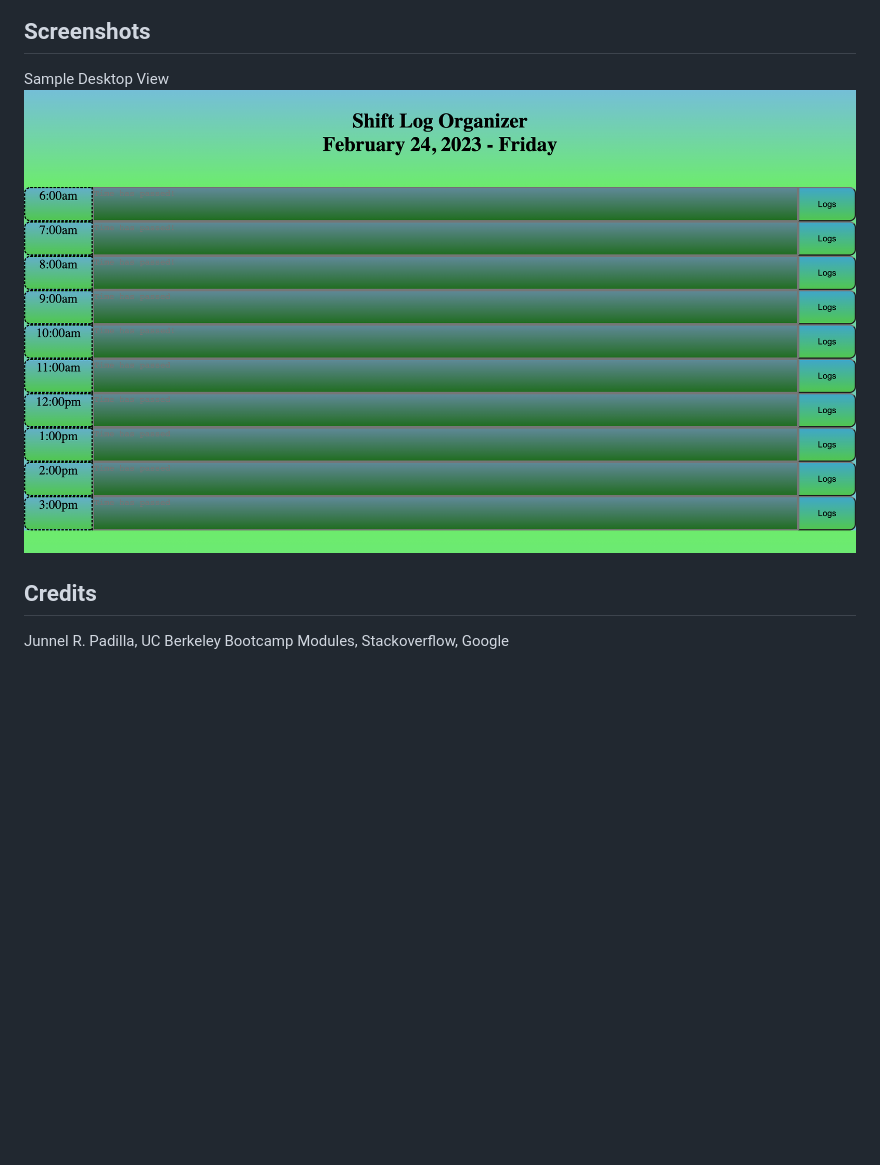
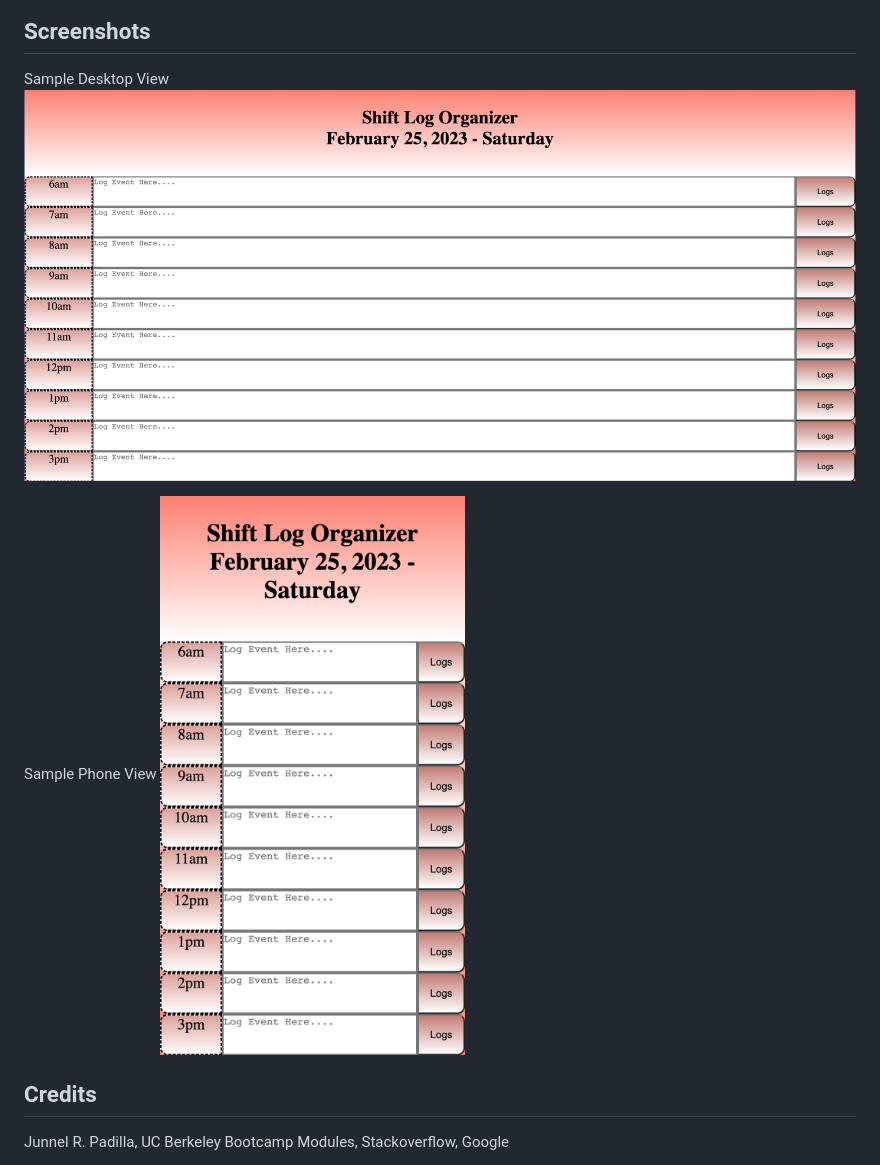
Before and after one commit to jayP308/schedule-organizer, a Markdown page: README.md, the part around the change. GitHub-like rendering; pictures changed too: assets/images/sample-event-desktopview.png (added), assets/images/sample-event-phoneview.png (added), assets/images/sample-logger-view1.png (deleted); blank space fills up the shorter version.

Commit message:
added sample phone view and desktop phoneview

```diff
--- a/README.md
+++ b/README.md
@@ -8,7 +8,10 @@
 
 ## Screenshots
 Sample Desktop View
-<img src="./assets/images/sample-logger-view1.png" />
+<img src="./assets/images/sample-event-desktopview.png" />
+
+Sample Phone View
+<img src="./assets/images/sample-event-phoneview.png" />
 
 ## Credits
 Junnel R. Padilla, UC Berkeley Bootcamp Modules, Stackoverflow, Google
```
